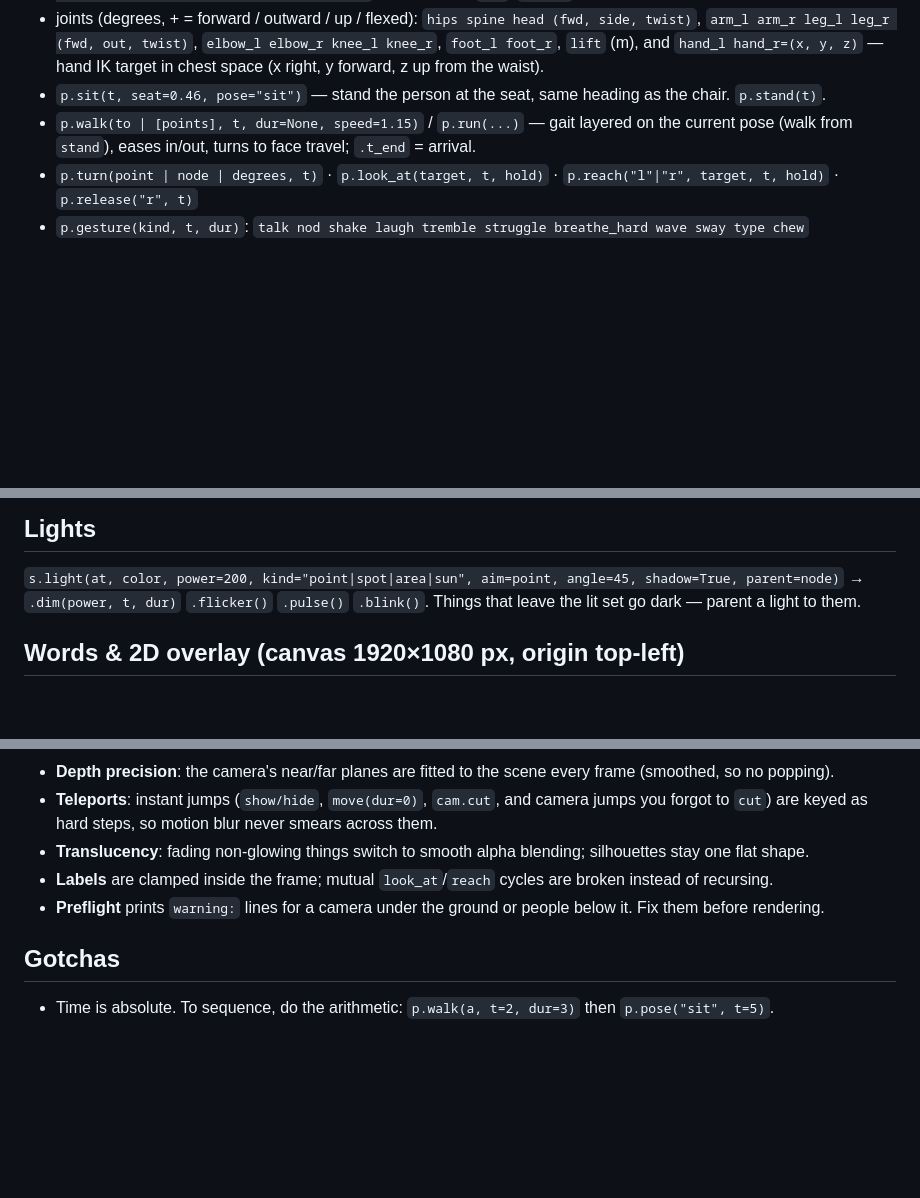
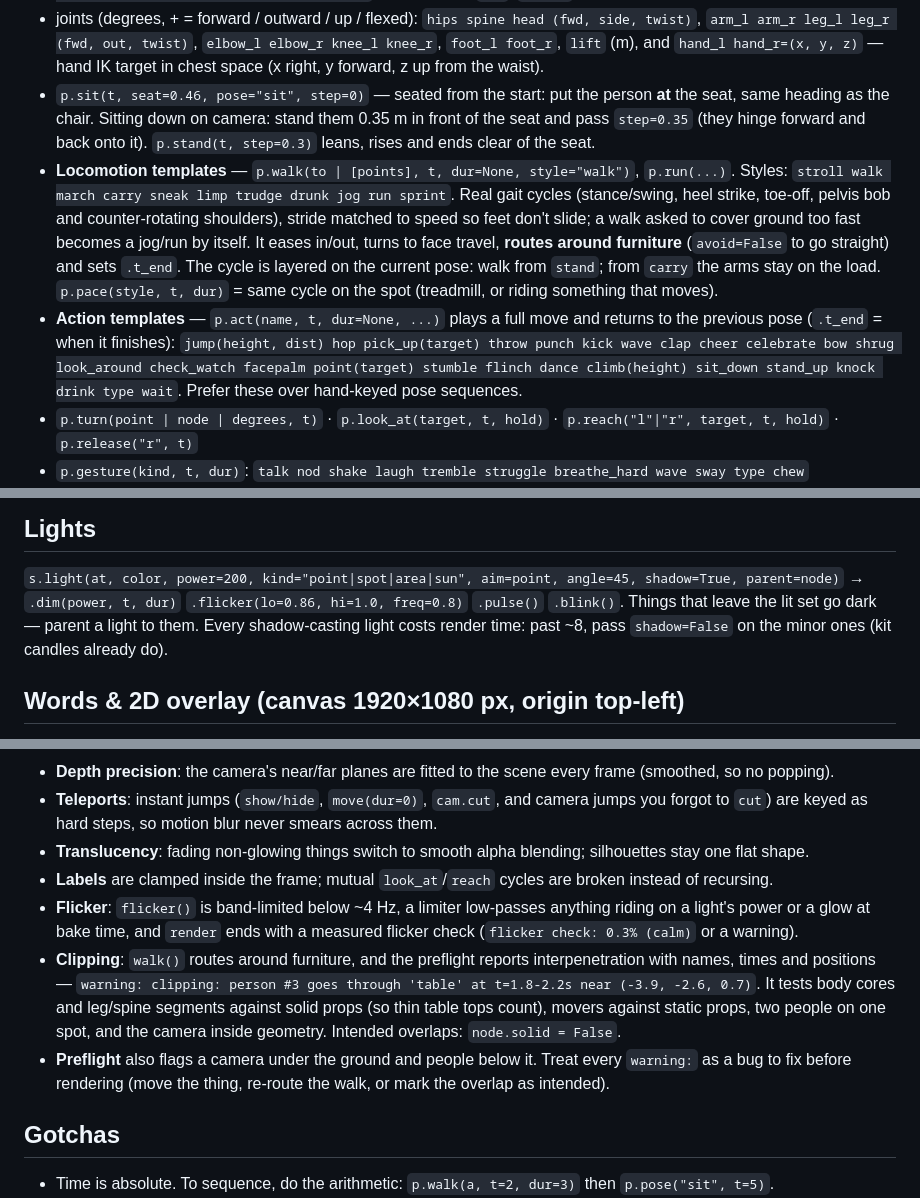
Before and after one commit to MusicMaster4/umbra-25d, a Markdown page: AGENTS.md, 3 parts joined by grey strips. Drawn GitHub-style; blank space fills up the shorter version.

```diff
--- a/AGENTS.md
+++ b/AGENTS.md
@@ -145,9 +147,19 @@ p = s.person(at=(x, y), color=RED, pose="stand", heading=0, face=(x, y),
 - joints (degrees, + = forward / outward / up / flexed): `hips spine head (fwd, side, twist)`, `arm_l arm_r leg_l
   leg_r (fwd, out, twist)`, `elbow_l elbow_r knee_l knee_r`, `foot_l foot_r`, `lift` (m), and
   `hand_l hand_r=(x, y, z)` — hand IK target in chest space (x right, y forward, z up from the waist).
-- `p.sit(t, seat=0.46, pose="sit")` — stand the person at the seat, same heading as the chair. `p.stand(t)`.
-- `p.walk(to | [points], t, dur=None, speed=1.15)` / `p.run(...)` — gait layered on the current pose (walk from
-  `stand`), eases in/out, turns to face travel; `.t_end` = arrival.
+- `p.sit(t, seat=0.46, pose="sit", step=0)` — seated from the start: put the person **at** the seat, same heading
+  as the chair. Sitting down on camera: stand them 0.35 m in front of the seat and pass `step=0.35` (they hinge
+  forward and back onto it). `p.stand(t, step=0.3)` leans, rises and ends clear of the seat.
+- **Locomotion templates** — `p.walk(to | [points], t, dur=None, style="walk")`, `p.run(...)`. Styles: `stroll walk
+  march carry sneak limp trudge drunk jog run sprint`. Real gait cycles (stance/swing, heel strike, toe-off, pelvis
+  bob and counter-rotating shoulders), stride matched to speed so feet don't slide; a walk asked to cover ground too
+  fast becomes a jog/run by itself. It eases in/out, turns to face travel, **routes around furniture** (`avoid=False`
+  to go straight) and sets `.t_end`. The cycle is layered on the current pose: walk from `stand`; from `carry` the
+  arms stay on the load. `p.pace(style, t, dur)` = same cycle on the spot (treadmill, or riding something that moves).
+- **Action templates** — `p.act(name, t, dur=None, ...)` plays a full move and returns to the previous pose
+  (`.t_end` = when it finishes): `jump(height, dist) hop pick_up(target) throw punch kick wave clap cheer celebrate
+  bow shrug look_around check_watch facepalm point(target) stumble flinch dance climb(height) sit_down stand_up
+  knock drink type wait`. Prefer these over hand-keyed pose sequences.
 - `p.turn(point | node | degrees, t)` · `p.look_at(target, t, hold)` · `p.reach("l"|"r", target, t, hold)` · `p.release("r", t)`
 - `p.gesture(kind, t, dur)`: `talk nod shake laugh tremble struggle breathe_hard wave sway type chew`
 - `p.hit(t, strength)` recoil · `p.collapse(t)` · `p.hold(prop, "r", at=(0, .03, -.09))` carry a prop in a hand
@@ -171,7 +183,9 @@ moves the camera only (pair with `look=node`); `local=True` = offset in the node
 ## Lights
 
 `s.light(at, color, power=200, kind="point|spot|area|sun", aim=point, angle=45, shadow=True, parent=node)` →
-`.dim(power, t, dur)` `.flicker()` `.pulse()` `.blink()`. Things that leave the lit set go dark — parent a light to them.
+`.dim(power, t, dur)` `.flicker(lo=0.86, hi=1.0, freq=0.8)` `.pulse()` `.blink()`. Things that leave the lit set go
+dark — parent a light to them. Every shadow-casting light costs render time: past ~8, pass `shadow=False` on the
+minor ones (kit candles already do).
 
 ## Words & 2D overlay (canvas 1920×1080 px, origin top-left)
 
@@ -224,7 +238,14 @@ a mover) · `s.arrow(points, t)` · `s.ring(at, r, t, repeat=3)` · `s.zone(pts
   keyed as hard steps, so motion blur never smears across them.
 - **Translucency**: fading non-glowing things switch to smooth alpha blending; silhouettes stay one flat shape.
 - **Labels** are clamped inside the frame; mutual `look_at`/`reach` cycles are broken instead of recursing.
-- **Preflight** prints `warning:` lines for a camera under the ground or people below it. Fix them before rendering.
+- **Flicker**: `flicker()` is band-limited below ~4 Hz, a limiter low-passes anything riding on a light's power or a
+  glow at bake time, and `render` ends with a measured flicker check (`flicker check: 0.3% (calm)` or a warning).
+- **Clipping**: `walk()` routes around furniture, and the preflight reports interpenetration with names, times and
+  positions — `warning: clipping: person #3 goes through 'table' at t=1.8-2.2s near (-3.9, -2.6, 0.7)`. It tests body
+  cores and leg/spine segments against solid props (so thin table tops count), movers against static props, two
+  people on one spot, and the camera inside geometry. Intended overlaps: `node.solid = False`.
+- **Preflight** also flags a camera under the ground and people below it. Treat every `warning:` as a bug to fix
+  before rendering (move the thing, re-route the walk, or mark the overlap as intended).
 
 ## Gotchas
 
```
Also changed, not shown: other parts of AGENTS.md (+3 -1 lines), README.md (+24 -7 lines), docs/API.md (+19 -11 lines), docs/media/gaits.jpg (added), 13 other files.
